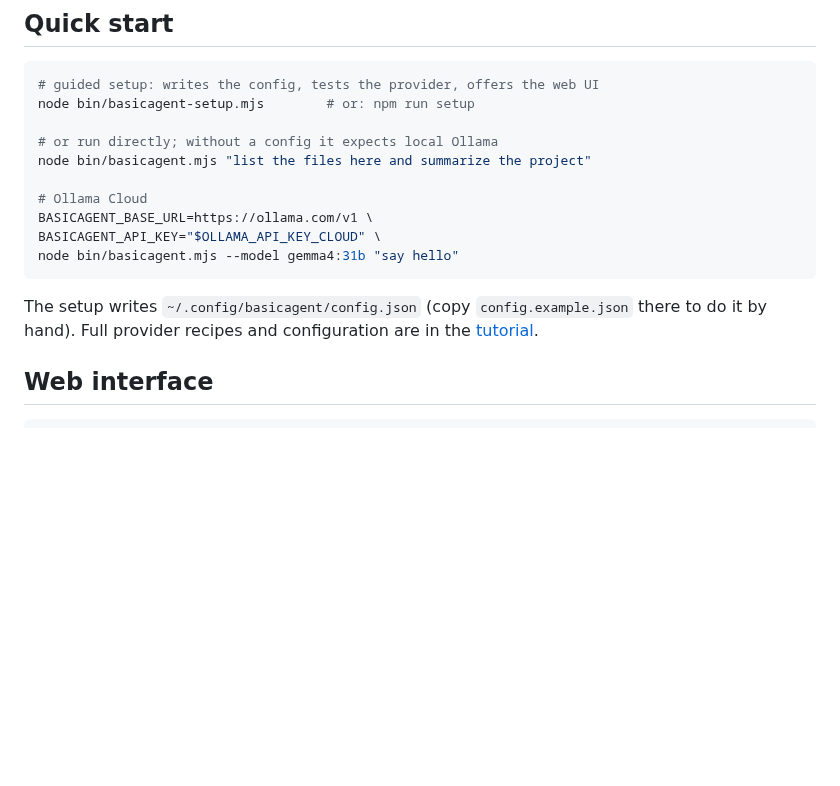
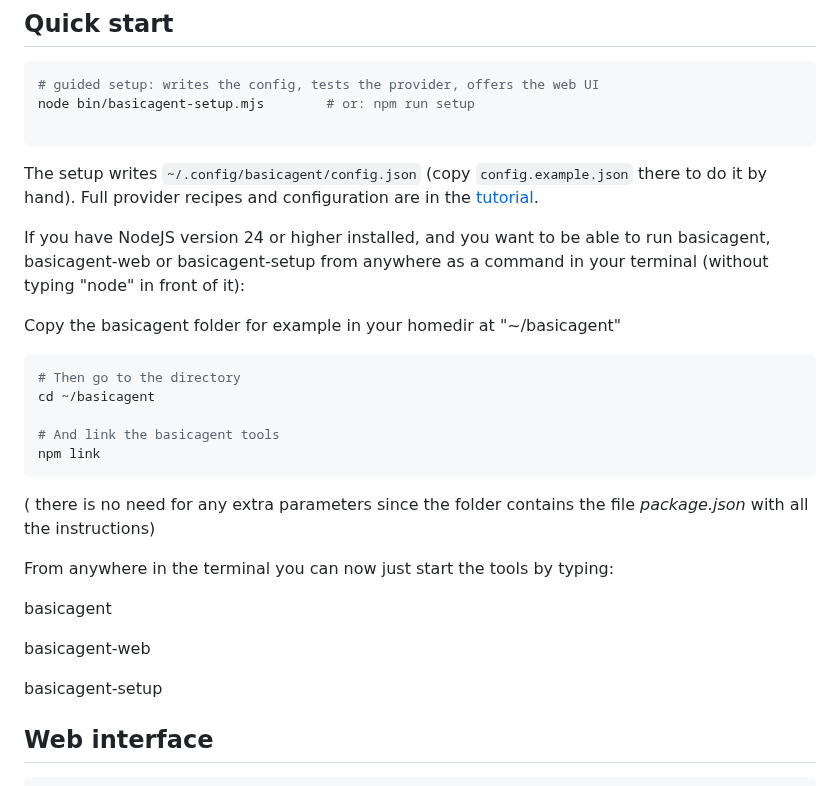
Before and after one commit to henksys/basicagent, a Markdown page: README.md, the part around the change. Drawn GitHub-style; blank space fills up the shorter version.

Commit message:
Update README.md
changes to quickstart information

````diff
--- a/README.md
+++ b/README.md
@@ -92,18 +92,34 @@ And use that same method to run *basicagent.mjs* and *basicagent-web.mjs*
 # guided setup: writes the config, tests the provider, offers the web UI
 node bin/basicagent-setup.mjs        # or: npm run setup
 
-# or run directly; without a config it expects local Ollama
-node bin/basicagent.mjs "list the files here and summarize the project"
-
-# Ollama Cloud
-BASICAGENT_BASE_URL=https://ollama.com/v1 \
-BASICAGENT_API_KEY="$OLLAMA_API_KEY_CLOUD" \
-node bin/basicagent.mjs --model gemma4:31b "say hello"
 ```
 
 The setup writes `~/.config/basicagent/config.json` (copy
 `config.example.json` there to do it by hand). Full provider recipes and
 configuration are in the [tutorial](docs/TUTORIAL.md).
+
+If you have NodeJS version 24 or higher installed, and you want to be able to run basicagent, basicagent-web or basicagent-setup from anywhere as a command in your terminal (without typing "node" in front of it):
+
+Copy the basicagent folder for example in your homedir at "~/basicagent"
+
+```sh
+# Then go to the directory
+cd ~/basicagent
+
+# And link the basicagent tools
+npm link
+```
+( there is no need for any extra parameters since the folder contains the file *package.json* with all the instructions)
+
+From anywhere in the terminal you can now just start the tools by typing:
+
+basicagent
+
+basicagent-web
+
+basicagent-setup
+
+
 
 ## Web interface
 
````
